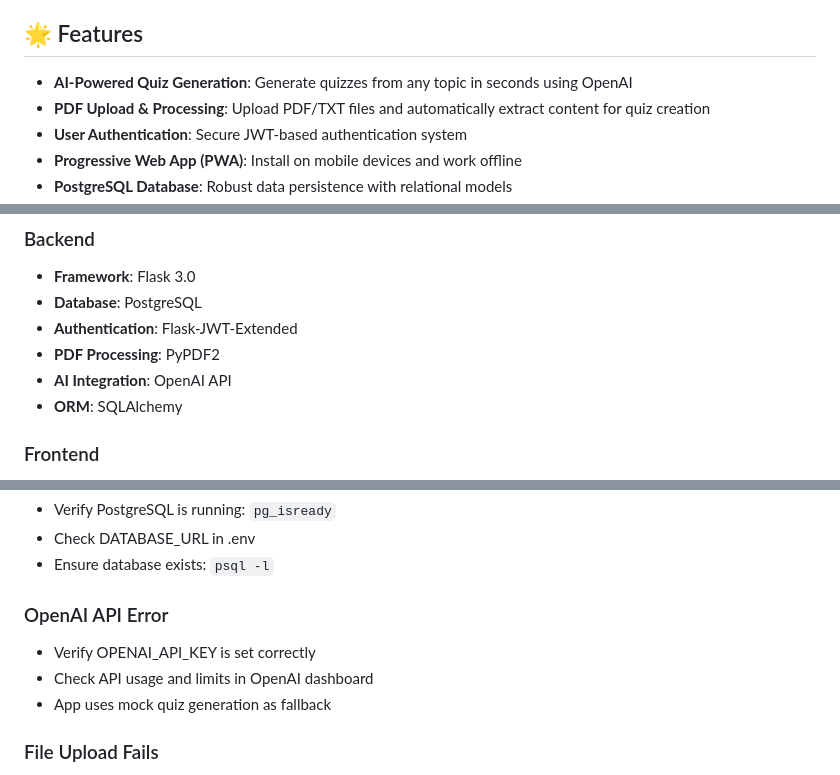
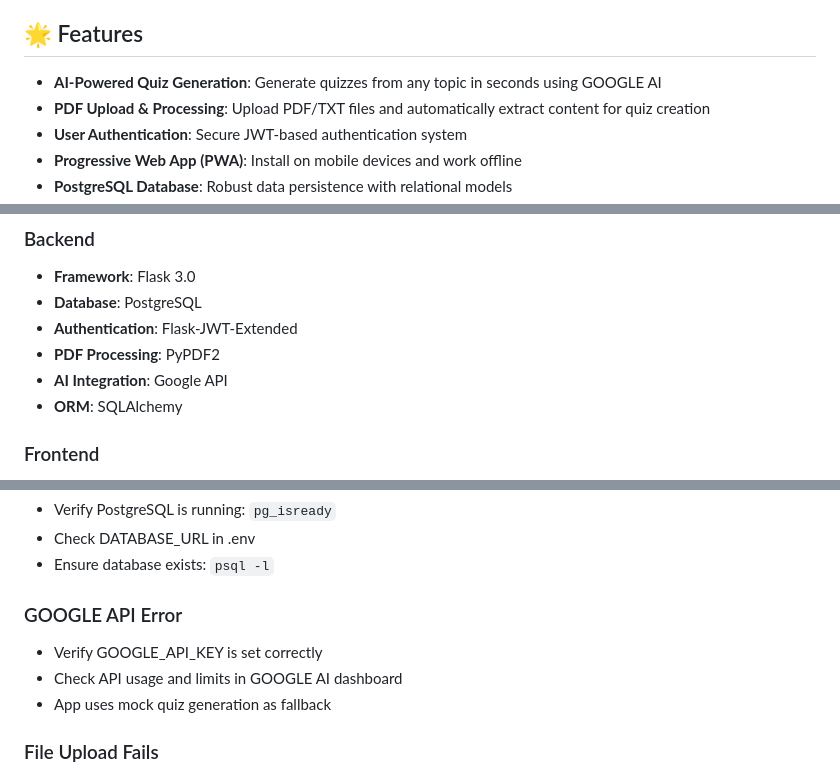
Before and after one commit to geislerpro/SaliSikhay-AppDev, a Markdown page: README.md, 3 parts joined by grey strips. Drawn GitHub-style.

Commit message:
update readme
switched to google gemini api from open AI

```diff
--- a/README.md
+++ b/README.md
@@ -4,7 +4,7 @@ A modern, full-stack web application for instantly creating interactive quizzes
 
 ## 🌟 Features
 
-- **AI-Powered Quiz Generation**: Generate quizzes from any topic in seconds using OpenAI
+- **AI-Powered Quiz Generation**: Generate quizzes from any topic in seconds using GOOGLE AI
 - **PDF Upload & Processing**: Upload PDF/TXT files and automatically extract content for quiz creation
 - **User Authentication**: Secure JWT-based authentication system
 - **Progressive Web App (PWA)**: Install on mobile devices and work offline
@@ -20,7 +20,7 @@ A modern, full-stack web application for instantly creating interactive quizzes
 - **Database**: PostgreSQL
 - **Authentication**: Flask-JWT-Extended
 - **PDF Processing**: PyPDF2
-- **AI Integration**: OpenAI API
+- **AI Integration**: Google API
 - **ORM**: SQLAlchemy
 
 ### Frontend
@@ -253,9 +253,9 @@ CMD ["gunicorn", "-w", "4", "-b", "0.0.0.0:5000", "app:create_app()"]
 - Check DATABASE_URL in .env
 - Ensure database exists: `psql -l`
 
-### OpenAI API Error
-- Verify OPENAI_API_KEY is set correctly
-- Check API usage and limits in OpenAI dashboard
+### GOOGLE API Error
+- Verify GOOGLE_API_KEY is set correctly
+- Check API usage and limits in GOOGLE AI dashboard
 - App uses mock quiz generation as fallback
 
 ### File Upload Fails
```
